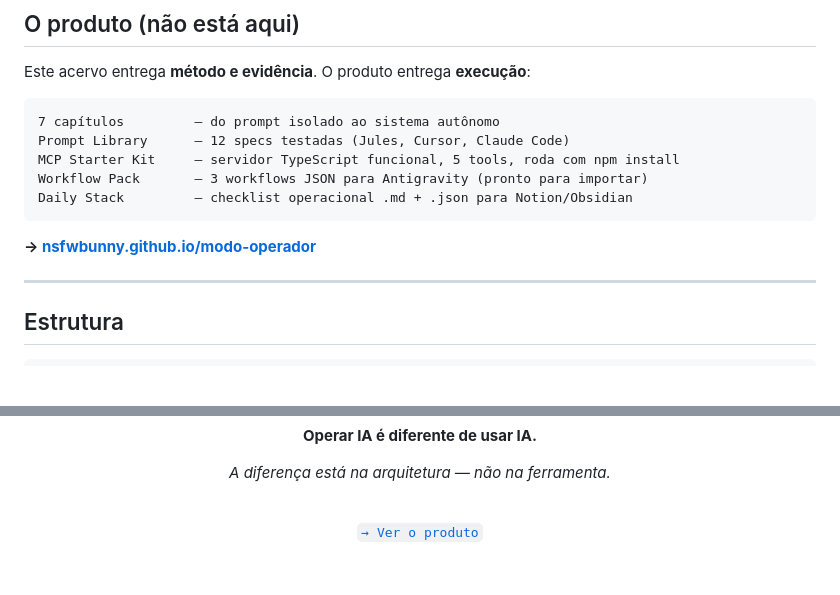
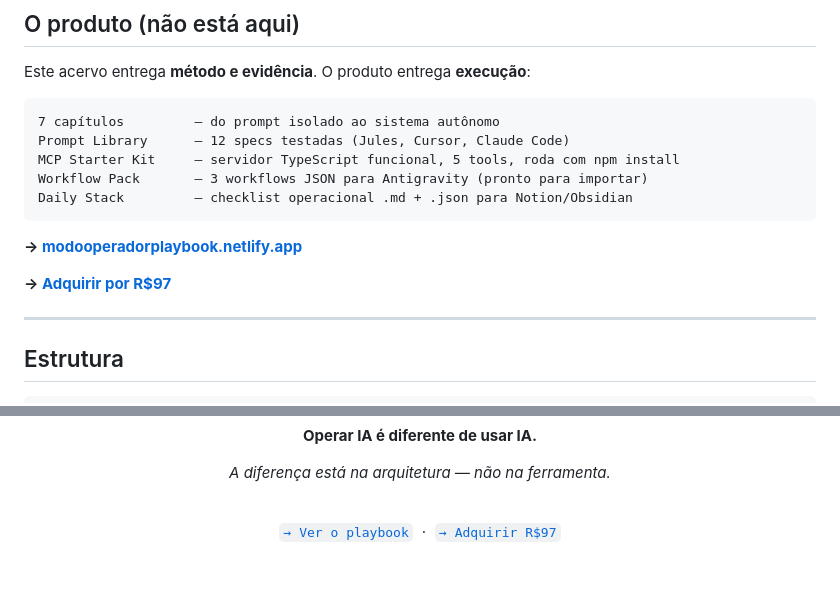
Before and after one commit to nsfwbunny/modo-operador, a Markdown page: README.md, 2 parts joined by grey strips. Drawn GitHub-style; blank space fills up the shorter version.

Commit message:
fix: sync README com produto real — URL Netlify + Cakto R$97 + link de compra ativo

````diff
--- a/README.md
+++ b/README.md
@@ -125,7 +125,9 @@ Workflow Pack       — 3 workflows JSON para Antigravity (pronto para importar)
 Daily Stack         — checklist operacional .md + .json para Notion/Obsidian
 ```
 
-**→ [nsfwbunny.github.io/modo-operador](https://nsfwbunny.github.io/modo-operador)**
+**→ [modooperadorplaybook.netlify.app](https://modooperadorplaybook.netlify.app)**
+
+**→ [Adquirir por R$97](https://pay.cakto.com.br/pfuibmt_999515)**
 
 ---
 
@@ -171,7 +173,7 @@ modo-operador/
 
 <br/>
 
-[`→ Ver o produto`](https://nsfwbunny.github.io/modo-operador)
+[`→ Ver o playbook`](https://modooperadorplaybook.netlify.app) &nbsp;·&nbsp; [`→ Adquirir R$97`](https://pay.cakto.com.br/pfuibmt_999515)
 
 <br/>
 
````
Also changed, not shown: other parts of README.md (+1 -1 lines).
